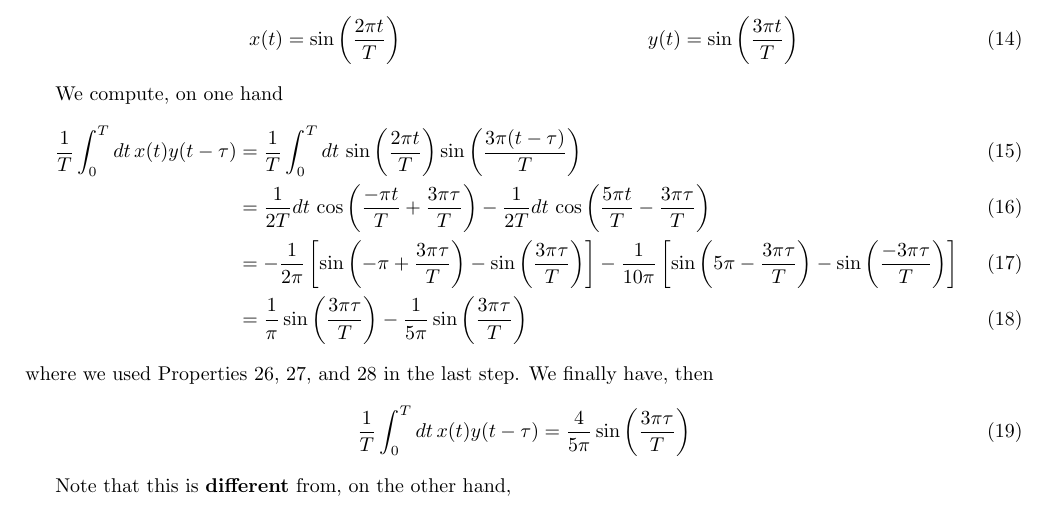
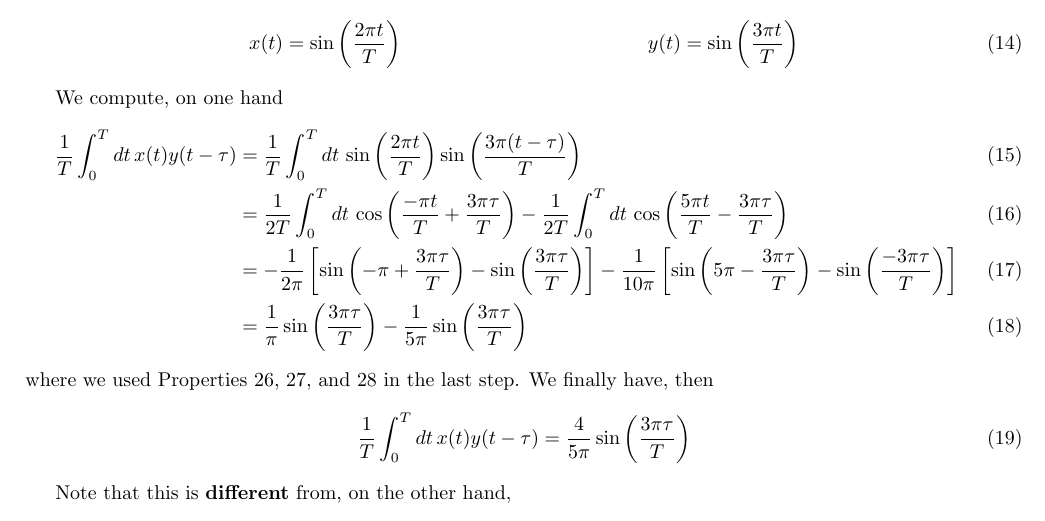
Before and after one commit to UNEDSoftMatter/Correlation, a LaTeX document (doc/correlation.tex): part of page 2 of 2, cut so that both start at the same text. Compiled offline with pdfLaTeX.

Commit message:
minor typo

```diff
--- a/doc/correlation.tex
+++ b/doc/correlation.tex
@@ -76,8 +76,8 @@ We compute, on one hand
 \begin{align}
   \frac{1}{T} \int_0^T dt\, x(t) y(t-\tau) &=
   \frac{1}{T} \int_0^T dt\, \sin\left( \frac{2\pi t}{T}\right) \sin\left( \frac{3\pi (t-\tau)}{T}\right) \\
-  &= \frac{1}{2T} dt\, \cos \left( \frac{-\pi t}{T} + \frac{3\pi \tau}{T}\right)
-  -  \frac{1}{2T} dt\, \cos \left( \frac{5\pi t}{T} - \frac{3\pi \tau}{T}\right) \\
+  &= \frac{1}{2T} \int_0^T dt\, \cos \left( \frac{-\pi t}{T} + \frac{3\pi \tau}{T}\right)
+  -  \frac{1}{2T} \int_0^T dt\, \cos \left( \frac{5\pi t}{T} - \frac{3\pi \tau}{T}\right) \\
   &=
   -\frac{1}{2\pi} \left[
     \sin\left(-\pi + \frac{3\pi\tau}{T} \right)
@@ -103,8 +103,8 @@ Note that this is {\bf different} from, on the other hand,
 \begin{align}
   \frac{1}{T} \int_0^T dt\, x(t-\tau) y(t) &=
   \frac{1}{T} \int_0^T dt\, \sin\left( \frac{2\pi (t-\tau}{T}\right) \sin\left( \frac{3\pi t}{T}\right) \\
-  &= \frac{1}{2T} dt\, \cos \left( \frac{-\pi t}{T} - \frac{2\pi \tau}{T}\right)
-  -  \frac{1}{2T} dt\, \cos \left( \frac{5\pi t}{T} - \frac{2\pi \tau}{T}\right) \\
+  &= \frac{1}{2T} \int_0^T dt\, \cos \left( \frac{-\pi t}{T} - \frac{2\pi \tau}{T}\right)
+  -  \frac{1}{2T} \int_0^T dt\, \cos \left( \frac{5\pi t}{T} - \frac{2\pi \tau}{T}\right) \\
   &=
   -\frac{1}{2\pi} \left[
     \sin\left(-\pi - \frac{2\pi\tau}{T} \right)
```
Also changed, not shown: doc/correlation.pdf, doc/correlation.tex (2 more changed lines).
